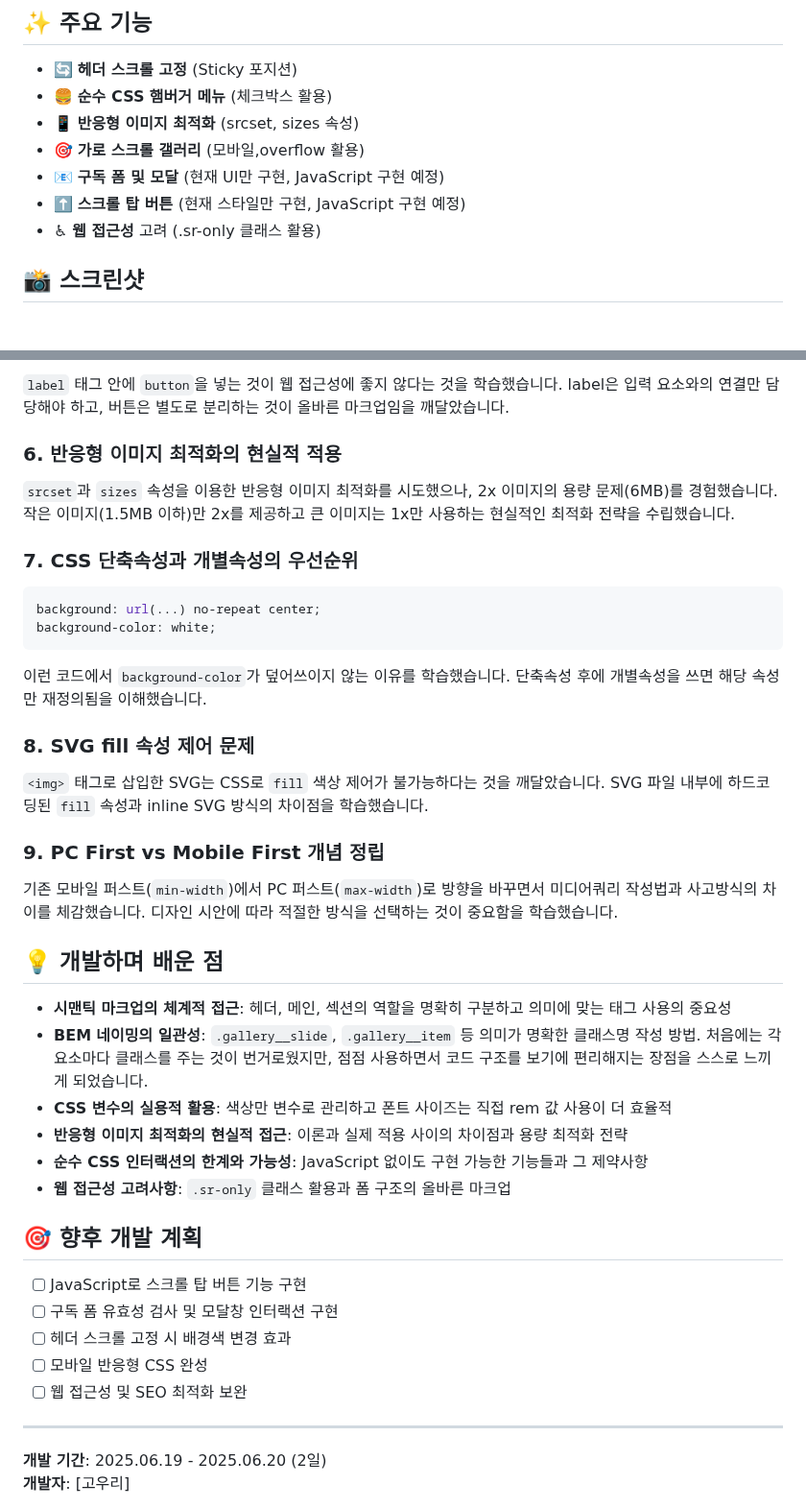
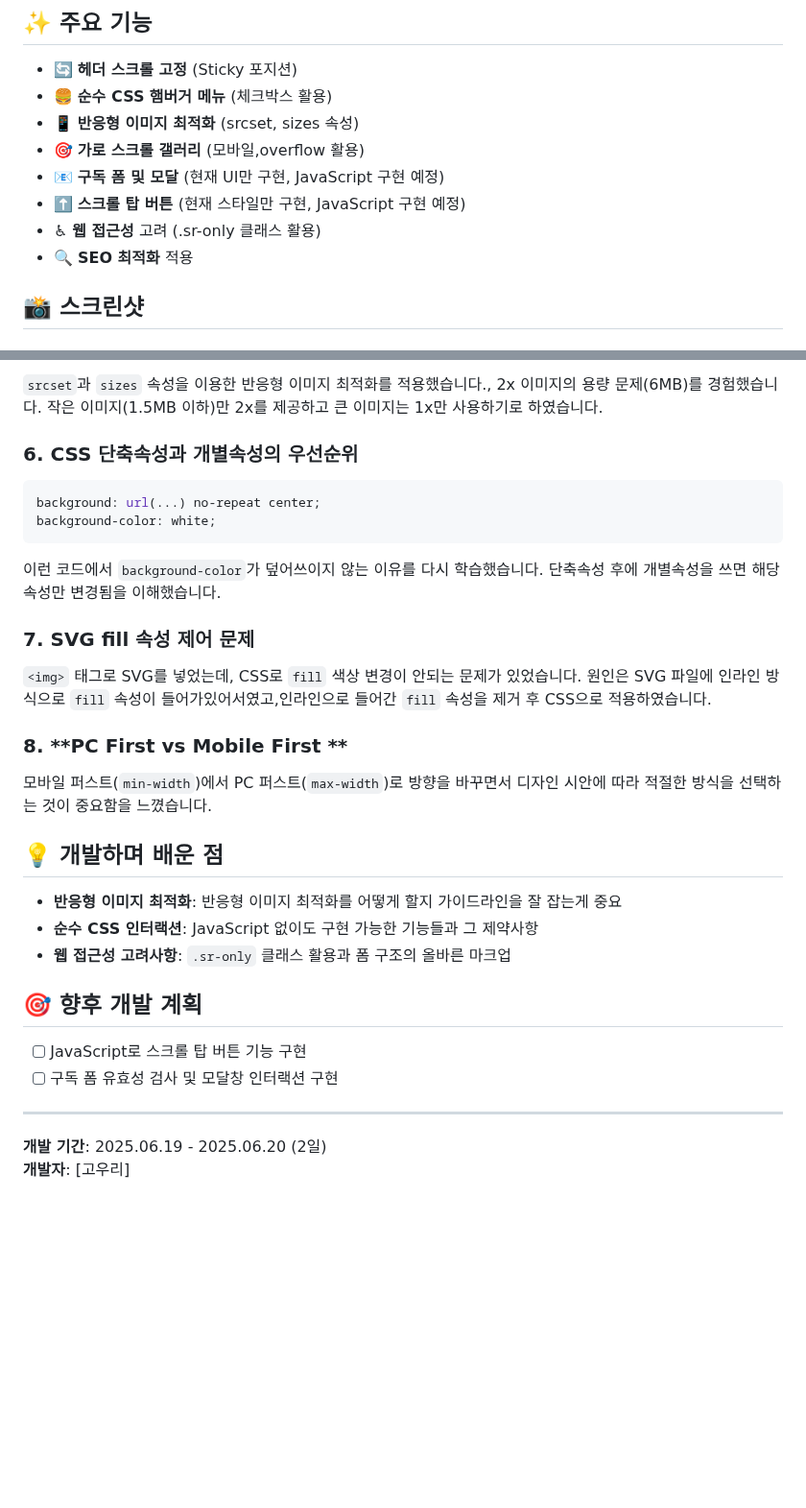
Before and after one commit to naru0000/hodu-landing-page, a Markdown page: README.md, 2 parts joined by grey strips. Shown at 96% size. Rendered like a GitHub page; blank space fills up the shorter version.

Commit message:
📝 docs: README.md 수정

````diff
--- a/README.md
+++ b/README.md
@@ -40,5 +40,6 @@
 -   📧 **구독 폼 및 모달** (현재 UI만 구현, JavaScript 구현 예정)
 -   ⬆️ **스크롤 탑 버튼** (현재 스타일만 구현, JavaScript 구현 예정)
 -   ♿ **웹 접근성** 고려 (.sr-only 클래스 활용)
+-   🔍 **SEO 최적화** 적용
 
 ## 📸 스크린샷
@@ -101,43 +102,33 @@ JavaScript 없이 햄버거 메뉴를 구현해야 하는 요구사항으로 **
 
-`label` 태그 안에 `button`을 넣는 것이 웹 접근성에 좋지 않다는 것을 학습했습니다. label은 입력 요소와의 연결만 담당해야 하고, 버튼은 별도로 분리하는 것이 올바른 마크업임을 깨달았습니다.
+`srcset`과 `sizes` 속성을 이용한 반응형 이미지 최적화를 적용했습니다., 2x 이미지의 용량 문제(6MB)를 경험했습니다. 작은 이미지(1.5MB 이하)만 2x를 제공하고 큰 이미지는 1x만 사용하기로 하였습니다.
 
-### 6. **반응형 이미지 최적화의 현실적 적용**
-
-`srcset`과 `sizes` 속성을 이용한 반응형 이미지 최적화를 시도했으나, 2x 이미지의 용량 문제(6MB)를 경험했습니다. 작은 이미지(1.5MB 이하)만 2x를 제공하고 큰 이미지는 1x만 사용하는 현실적인 최적화 전략을 수립했습니다.
-
-### 7. **CSS 단축속성과 개별속성의 우선순위**
+### 6. **CSS 단축속성과 개별속성의 우선순위**
 
 ```css
 background: url(...) no-repeat center;
 background-color: white;
 ```
 
-이런 코드에서 `background-color`가 덮어쓰이지 않는 이유를 학습했습니다. 단축속성 후에 개별속성을 쓰면 해당 속성만 재정의됨을 이해했습니다.
+이런 코드에서 `background-color`가 덮어쓰이지 않는 이유를 다시 학습했습니다. 단축속성 후에 개별속성을 쓰면 해당 속성만 변경됨을 이해했습니다.
 
-### 8. **SVG fill 속성 제어 문제**
+### 7. **SVG fill 속성 제어 문제**
 
-`<img>` 태그로 삽입한 SVG는 CSS로 `fill` 색상 제어가 불가능하다는 것을 깨달았습니다. SVG 파일 내부에 하드코딩된 `fill` 속성과 inline SVG 방식의 차이점을 학습했습니다.
+`<img>` 태그로 SVG를 넣었는데, CSS로 `fill` 색상 변경이 안되는 문제가 있었습니다. 원인은 SVG 파일에 인라인 방식으로 `fill` 속성이 들어가있어서였고,인라인으로 들어간 `fill` 속성을 제거 후 CSS으로 적용하였습니다.
 
-### 9. **PC First vs Mobile First 개념 정립**
+### 8. **PC First vs Mobile First **
 
-기존 모바일 퍼스트(`min-width`)에서 PC 퍼스트(`max-width`)로 방향을 바꾸면서 미디어쿼리 작성법과 사고방식의 차이를 체감했습니다. 디자인 시안에 따라 적절한 방식을 선택하는 것이 중요함을 학습했습니다.
+모바일 퍼스트(`min-width`)에서 PC 퍼스트(`max-width`)로 방향을 바꾸면서 디자인 시안에 따라 적절한 방식을 선택하는 것이 중요함을 느꼈습니다.
 
 ## 💡 개발하며 배운 점
 
--   **시맨틱 마크업의 체계적 접근**: 헤더, 메인, 섹션의 역할을 명확히 구분하고 의미에 맞는 태그 사용의 중요성
--   **BEM 네이밍의 일관성**: `.gallery__slide`, `.gallery__item` 등 의미가 명확한 클래스명 작성 방법. 처음에는 각 요소마다 클래스를 주는 것이 번거로웠지만, 점점 사용하면서 코드 구조를 보기에 편리해지는 장점을 스스로 느끼게 되었습니다.
--   **CSS 변수의 실용적 활용**: 색상만 변수로 관리하고 폰트 사이즈는 직접 rem 값 사용이 더 효율적
--   **반응형 이미지 최적화의 현실적 접근**: 이론과 실제 적용 사이의 차이점과 용량 최적화 전략
--   **순수 CSS 인터랙션의 한계와 가능성**: JavaScript 없이도 구현 가능한 기능들과 그 제약사항
+-   **반응형 이미지 최적화**: 반응형 이미지 최적화를 어떻게 할지 가이드라인을 잘 잡는게 중요
+-   **순수 CSS 인터랙션**: JavaScript 없이도 구현 가능한 기능들과 그 제약사항
 -   **웹 접근성 고려사항**: `.sr-only` 클래스 활용과 폼 구조의 올바른 마크업
 
 ## 🎯 향후 개발 계획
 
 -   [ ] JavaScript로 스크롤 탑 버튼 기능 구현
 -   [ ] 구독 폼 유효성 검사 및 모달창 인터랙션 구현
--   [ ] 헤더 스크롤 고정 시 배경색 변경 효과
--   [ ] 모바일 반응형 CSS 완성
--   [ ] 웹 접근성 및 SEO 최적화 보완
 
 ---
 
````
Also changed, not shown: other parts of README.md (+13 -13 lines).
